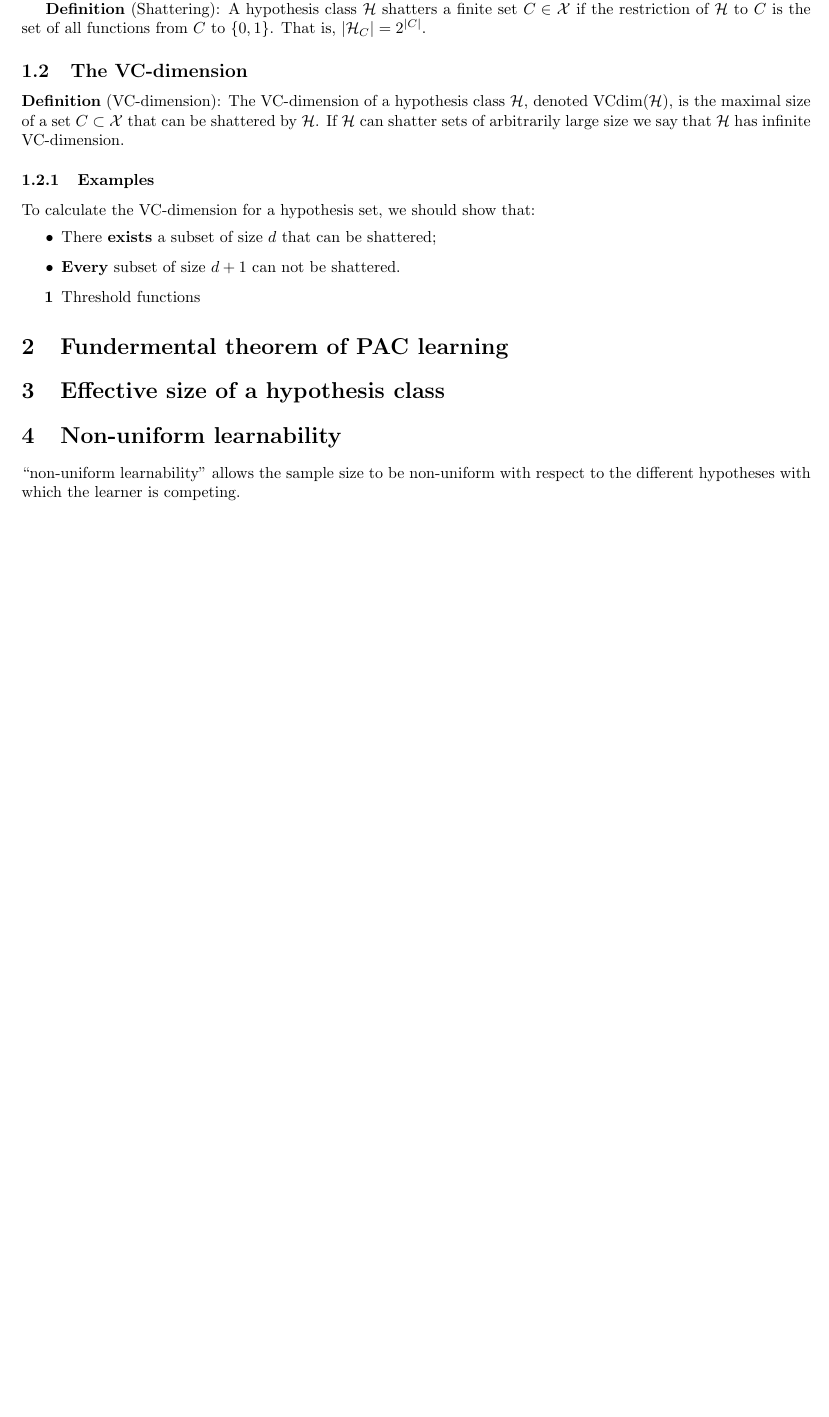
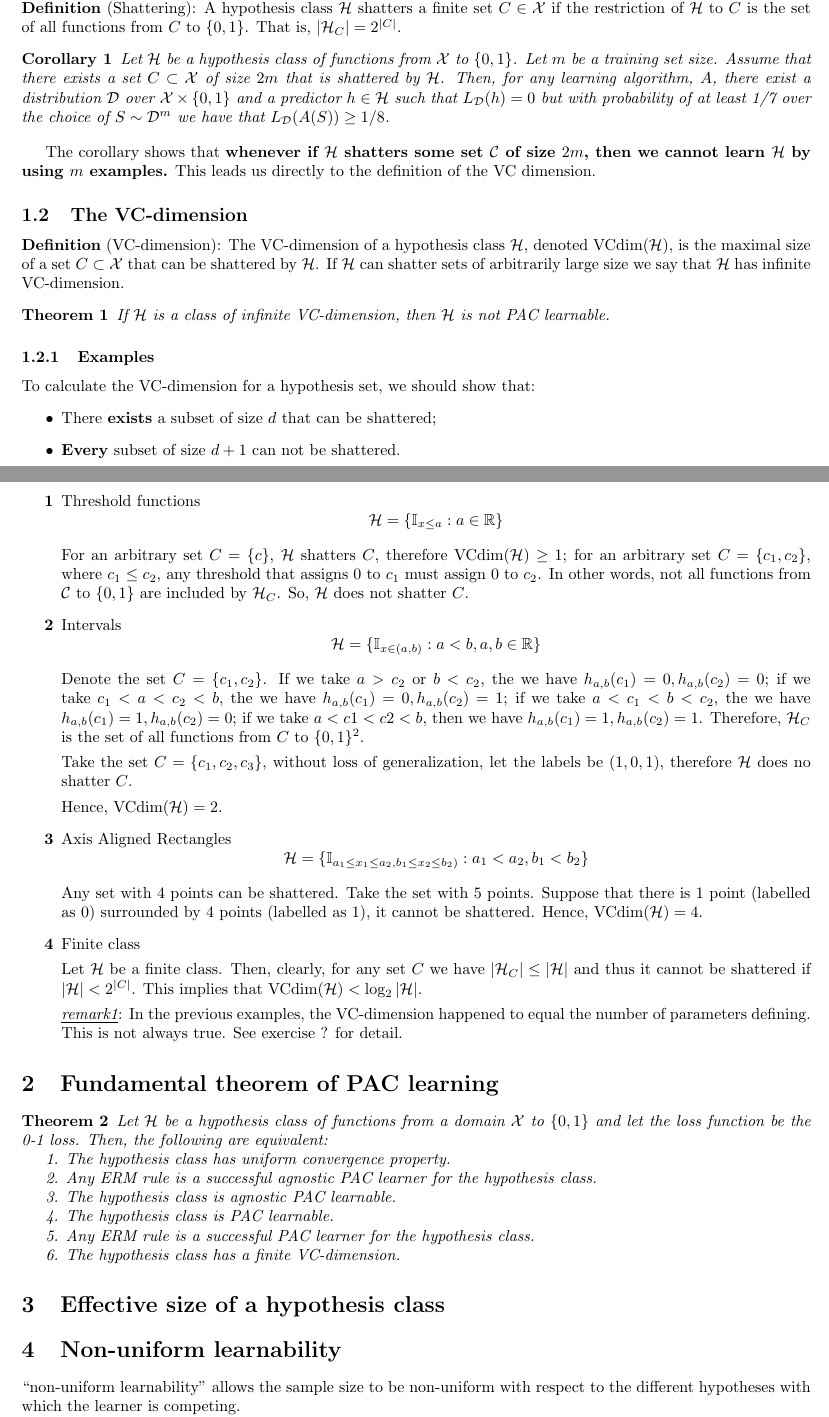
Before and after one commit to NewZsh/Notes-for-Learning-Theory, a LaTeX document (c2 VCdim.tex): part of page 3 of 4 before the commit and two parts of pages 3 and 4 of 4 after it, the two joined at a grey line, cut so that both start at the same text, the shorter picture padded with empty space. Compiled offline with pdfLaTeX.

Commit message:
Update c2 VCdim.tex

```diff
--- a/c2 VCdim.tex
+++ b/c2 VCdim.tex
@@ -5,6 +5,7 @@
 \usepackage{graphicx}
 \usepackage{bbm}
 \newtheorem{theorem}{Theorem}
+\newtheorem{corollary}{Corollary}
 \newtheorem{lemma}{Lemma}
 \newtheorem*{proof}{Proof}
 
@@ -72,10 +73,19 @@ When considering PAC learnability of a hypothesis class $\mathcal{H}$, the \text
 	\end{equation}
 where we represent each function from $C$ to $\{0,1\}$ as a vector in $\{0,1\}^{|C|}$.
 
-\textbf{Definition} (Shattering): A hypothesis class $\mathcal{H}$ shatters a finite set $C\in\mathcal{X}$ if the restriction of $\mathcal{H}$ to $C$ is the set of all functions from $C$ to $\{0,1\}$. That is, $|\mathcal{H}_C|=2^{|C|}$.
-%
+\noindent\textbf{Definition} (Shattering): A hypothesis class $\mathcal{H}$ shatters a finite set $C\in\mathcal{X}$ if the restriction of $\mathcal{H}$ to $C$ is the set of all functions from $C$ to $\{0,1\}$. That is, $|\mathcal{H}_C|=2^{|C|}$.
+
+\begin{corollary*} Let $\mathcal{H}$ be a hypothesis class of functions from $\mathcal{X}$ to $\{0, 1\}$. Let $m$ be a training set size. Assume that there exists a set $C\subset\mathcal{X}$ of size $2m$ that is shattered by $\mathcal{H}$. Then, for any learning algorithm, $A$, there exist a distribution $\mathcal{D}$ over $\mathcal{X} \times \{0, 1\}$ and a predictor $h\in\mathcal{H}$ such that $L_{\mathcal{D}}(h) = 0$ but with probability of at least 1/7 over the choice of $S\sim\mathcal{D}^m$ we have that $L_\mathcal{D}(A(S))\geq 1/8$.
+\end{corollary*}
+
+The corollary shows that \textbf{whenever if $\mathcal{H}$ shatters some set $\mathcal{C}$ of size $2m$, then we cannot learn $\mathcal{H}$ by using $m$ examples.} This leads us directly to the definition of the VC dimension.
+
 \subsection{The VC-dimension}
 \textbf{Definition} (VC-dimension): The VC-dimension of a hypothesis class $\mathcal{H}$, denoted $\mathrm{VCdim}(\mathcal{H})$, is the maximal size of a set $C\subset\mathcal{X}$ that can be shattered by $\mathcal{H}$. If $\mathcal{H}$ can shatter sets of arbitrarily large size we say that $\mathcal{H}$ has infinite VC-dimension.
+
+\begin{theorem}
+If $\mathcal{H}$ is a class of infinite VC-dimension, then $\mathcal{H}$ is not PAC learnable.
+\end{theorem}
 
 \subsubsection{Examples}
 
@@ -87,70 +97,64 @@ where we represent each function from $C$ to $\{0,1\}$ as a vector in $\{0,1\}^{
 
 	\begin{itemize}
 	\item [\textbf{1}] Threshold functions
+		\begin{equation*}
+		\mathcal{H}=\{\mathbb{I}_{x\leq a}:a\in\mathbb{R}\}
+		\end{equation*}
+
+	For an arbitrary set $C=\{c\}$, $\mathcal{H}$ shatters $C$, therefore $\mathrm{VCdim}(\mathcal{H})\geq 1$; for an arbitrary set $C=\{c_1,c_2\}$, where $c_1\leq c_2$, any threshold that assigns 0 to $c_1$ must assign 0 to $c_2$. In other words, not all functions from $\mathcal{C}$ to $\{0,1\}$ are included by $\mathcal{H}_C$. So, $\mathcal{H}$ does not shatter $C$.
+
+	\item [\textbf{2}] Intervals
+		\begin{equation*}
+		\mathcal{H}=\{\mathbb{I}_{x\in(a,b)}:a<b,a,b\in\mathbb{R}\}
+		\end{equation*}
+
+	Denote the set $C=\{c_1, c_2\}$. If we take $a>c_2$ or $b<c_2$, the we have $h_{a,b}(c_1)=0, h_{a,b}(c_2)=0$; if we take $c_1<a<c_2<b$, the we have $h_{a,b}(c_1)=0, h_{a,b}(c_2)=1$; if we take $a<c_1<b<c_2$, the we have $h_{a,b}(c_1)=1, h_{a,b}(c_2)=0$; if we take $a<c1<c2<b$, then we have $h_{a,b}(c_1)=1, h_{a,b}(c_2)=1$. Therefore, $\mathcal{H}_C$ is the set of all functions from $C$ to $\{0,1\}^2$.
+
+	Take the set $C=\{c_1,c_2,c_3\}$, without loss of generalization, let the labels be  $(1,0,1)$, therefore $\mathcal{H}$ does no shatter $C$.
+
+	Hence, $\mathrm{VCdim}(\mathcal{H})=2$.
+
+	\item [\textbf{3}] Axis Aligned Rectangles
+		\begin{equation*}
+		\mathcal{H}=\{\mathbb{I}_{a_1\leq x_1\leq a_2,b_1\leq x_2\leq b_2)}:a_1<a_2,b_1<b_2\}
+		\end{equation*}
+
+	Any set with 4 points can be shattered. Take the set with 5 points. Suppose that there is 1 point (labelled as 0) surrounded by 4 points (labelled as 1), it cannot be shattered. Hence, $\mathrm{VCdim}(\mathcal{H})=4$.
+
+	\item [\textbf{4}] Finite class
+
+	Let $\mathcal{H}$ be a finite class. Then, clearly, for any set $C$ we have $|\mathcal{H}_C|\leq|\mathcal{H}|$ and thus it cannot be shattered if $|\mathcal{H}|<2^{|C|}$. This implies that $\mathrm{VCdim}(\mathcal{H})<\log_2|\mathcal{H}|$.
+
+	\textit{\underline{remark1}}: In the previous examples, the VC-dimension happened to equal the number of parameters defining.  This is not always true. See exercise ? for detail.
 	\end{itemize}
 
-%    $\mathcal{H}=\{\mathbb{I}_{x\leq a}:a\in\mathbb{R}\}>
-%
-%    For an arbitary set $\{c\}>, it can be shattered by $\mathcal{H}>, therefore $\text{VCdim}(\mathcal{H})\geq 1>;
-%
-%    For an arbitary set $\{c_1,c_2\}>, where $c_1\leq c_2>, any threshold that assigns 0 to $c_1> must assign 0 to $c_2>, so not all functions from $\mathcal{C}> to $\{0,1\}> are included by $\mathcal{H}_C>. Therefore it can not be shattered.
-%
-%    Hence in conclusion, the VC-dimention of the class of threshold functions is 1.
-%
-%2. Example2: Intevals
-%
-%    $\mathcal{H}=\{\mathbb{I}_{x\in(a,b)}:a<b,a,b\in\mathbb{R}\}>
-%
-%    Without loss of generalization, take the set $C=\{1,2\}>, it can be shattered, i.e., in the case that the labels are $(0,0)>, let $a>2> or $b<1>; case $(0,1)>, let $a<2<b>; case $(1,0)>, let $a<1<b<2>; case $(1,1)>, let $a<1,b>2>.
-%
-%    Take the set $C=\{c_1,c_2,c_3\}>, WLOG, let the labels be  $(1,0,1)>, therefore $\mathcal{H}> does no shatter  $C>.
-%
-%    Hence, $\text{VCdim}(\mathcal{H})=2>.
-%
-%3. Example3: Axis Aligned Rectangles
-%
-%    $\mathcal{H}=\{\mathbb{I}_{a_1\leq x_1\leq a_2,b_1\leq x_2\leq b_2)}:a_1<a_2,b_1<b_2\}>
-%
-%    Any set with 4 points can be shattered.
-%
-%    Take the set with 5 points. Suppose that there is 1 point (labelled as 0) surrounded by 4 points (labelled as 1), it cannot be shattered.
-%
-%    Hence, $\text{VCdim}(\mathcal{H})=4>.
-%
-%4. Example4: Finite class
-%
-%    Let $\mathcal{H}> be a finite class. Then, clearly, for any set  $C> we have $|\mathcal{H}_C|\leq|\mathcal{H}|> and thus it cannot be shattered if $|\mathcal{H}|<2^{|C|}>. This implies that $\text{VCdim}(\mathcal{H})<\log_2|\mathcal{H}|>.
-%
-%        Note: In the previous examples, the VC-dimension happened to equal the number of parameters defining.
-%        This is not always true. See exercise ? for detail.
-%
-\section{Fundermental theorem of PAC learning}
-%
-%**Thm** Let $\mathcal{H}> be a hypothesis class of functions from a domain $\mathcal{X}> to $\{0,1\}> and let the loss function be the 0-1 loss. Then, the following are equivalent:
-%
-% - The hypothesis class has uniform convergence property.
+\section{Fundamental theorem of PAC learning}
+
+	\begin{theorem}
+	Let $\mathcal{H}$ be a hypothesis class of functions from a domain $\mathcal{X}$ to $\{0,1\}$ and let the loss function be the 0-1 loss. Then, the following are equivalent:
+
+	1. The hypothesis class has uniform convergence property.
 %
 %
 %$m_\mathcal{H}^{UC}(\epsilon,\delta)=O\left(\frac{d+\log(1/\delta)}{\epsilon^2}\right)>
 %
-%
-% - Any ERM rule is a successful agnostic PAC learner for the hypothesis class.
-% - The hypothesis class is agnostic PAC learnable.
-%
-%
+
+	2. Any ERM rule is a successful agnostic PAC learner for the hypothesis class.
+
+	3. The hypothesis class is agnostic PAC learnable.
+
 %$m_\mathcal{H}(\epsilon,\delta)=O\left(\frac{d+\log(1/\delta)}{\epsilon^2}\right)>
-%
-%
-% - The hypothesis class is PAC learnable.
-%
-%
+
+	4. The hypothesis class is PAC learnable.
+
 %$m_\mathcal{H}(\epsilon,\delta)=O\left(\frac{d\log(1/\epsilon)+\log(1/\delta)}{\epsilon}\right)>
-%
-%
-% - Any ERM rule is a successful PAC learner for the hypothesis class.
-% - The hypothesis class has a finite VC-dimension.
+
+	5. Any ERM rule is a successful PAC learner for the hypothesis class.
+
+	6. The hypothesis class has a finite VC-dimension.
 %
 %    Note that 1->2->3->4->5->6 are all learned. The leaving part is 6->1, which is solved below.
+	\end{theorem}
 %
 %
 \section{Effective size of a hypothesis class}
```
Also changed, not shown: c2 VCdim.tex (2 more changed lines).
